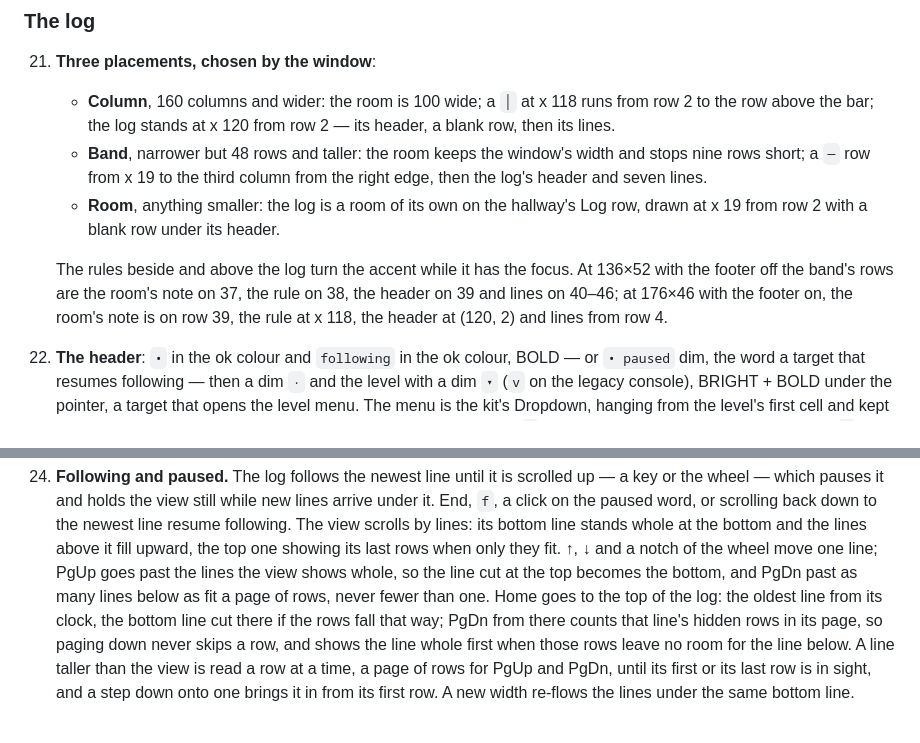
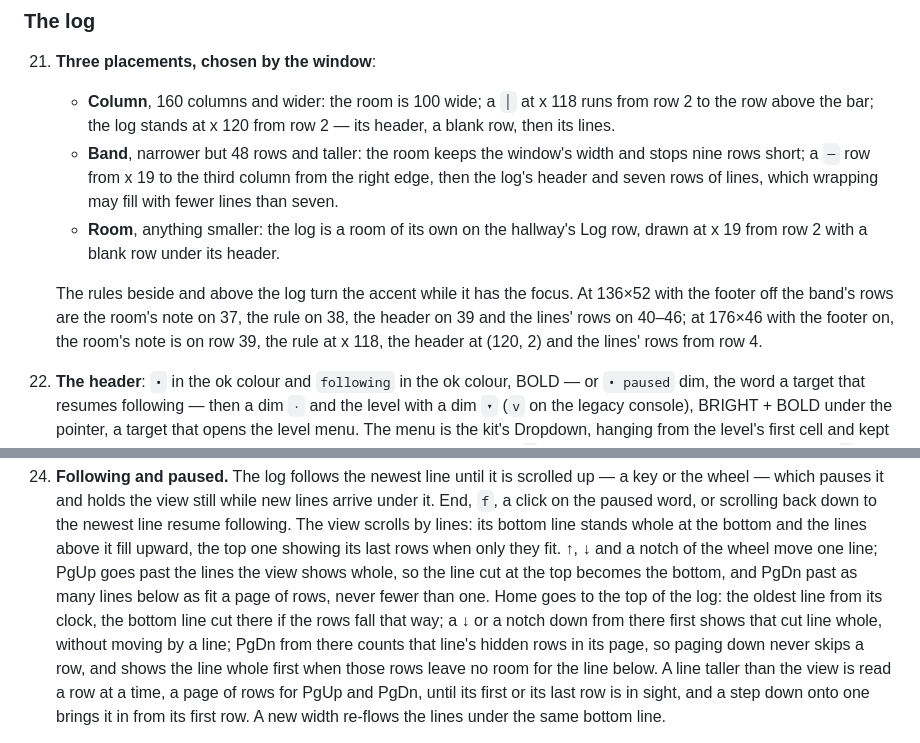
Before and after one commit to IrosTheBeggar/mstream-terminal-player, a Markdown page: docs/ux-contracts/admin-screen.md, 2 parts joined by grey strips. Drawn GitHub-style.

Commit message:
docs: the band holds seven rows of log lines, and a step down from Home shows the cut line whole
Clause 21 counted the band's rows as lines, which wrapping no longer
makes true, and clause 24 left out what one step down does from the top
of the log, where the bottom line may stand cut: it shows that line whole
first, as the code already does.

Co-Authored-By: Claude Fable 5.1 <noreply@anthropic.com>

```diff
--- a/docs/ux-contracts/admin-screen.md
+++ b/docs/ux-contracts/admin-screen.md
@@ -205,16 +205,16 @@ not.
     - **Band**, narrower but 48 rows and taller: the room keeps the
       window's width and stops nine rows short; a `─` row from x 19 to the
       third column from the right edge, then the log's header and seven
-      lines.
+      rows of lines, which wrapping may fill with fewer lines than seven.
     - **Room**, anything smaller: the log is a room of its own on the
       hallway's Log row, drawn at x 19 from row 2 with a blank row under
       its header.
 
     The rules beside and above the log turn the accent while it has the
     focus. At 136×52 with the footer off the band's rows are the room's
-    note on 37, the rule on 38, the header on 39 and lines on 40–46; at
-    176×46 with the footer on, the room's note is on row 39, the rule at
-    x 118, the header at (120, 2) and lines from row 4.
+    note on 37, the rule on 38, the header on 39 and the lines' rows on
+    40–46; at 176×46 with the footer on, the room's note is on row 39, the
+    rule at x 118, the header at (120, 2) and the lines' rows from row 4.
 22. **The header**: `•` in the ok colour and `following` in the ok colour,
     BOLD — or `• paused` dim, the word a target that resumes following —
     then a dim ` · ` and the level with a dim `▾` (`v` on the legacy
@@ -259,7 +259,8 @@ not.
     becomes the bottom, and PgDn past as many lines below as fit a page of
     rows, never fewer than one. Home goes to the top of the log: the
     oldest line from its clock, the bottom line cut there if the rows
-    fall that way; PgDn from there counts that line's hidden rows in its
+    fall that way; a ↓ or a notch down from there first shows that cut
+    line whole, without moving by a line; PgDn from there counts that line's hidden rows in its
     page, so paging down never skips a row, and shows the line whole
     first when those rows leave no room for the line below. A line
     taller than the view is read a row at a time, a page of rows for
```
